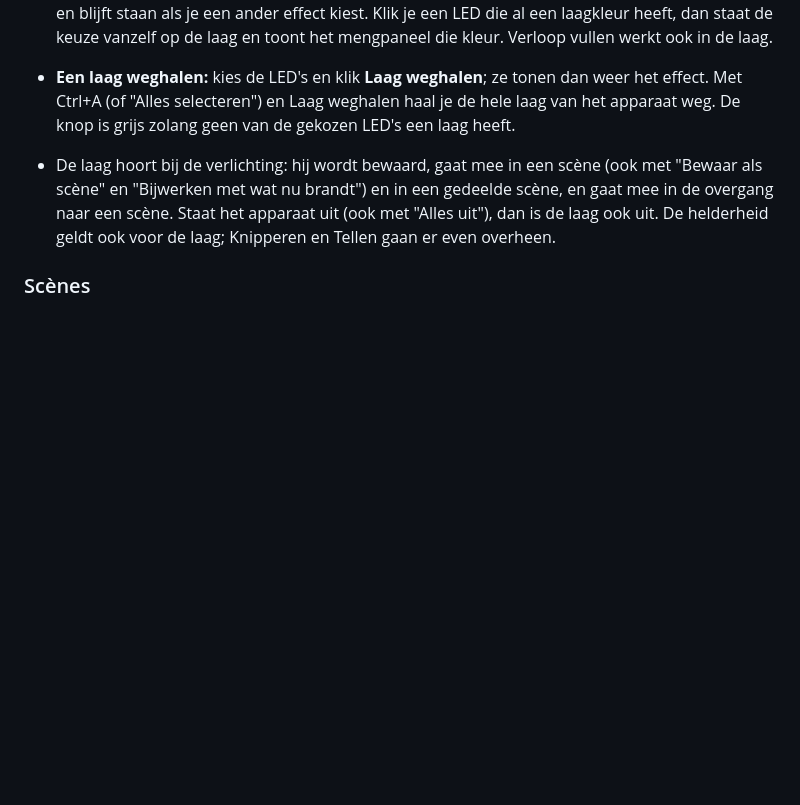
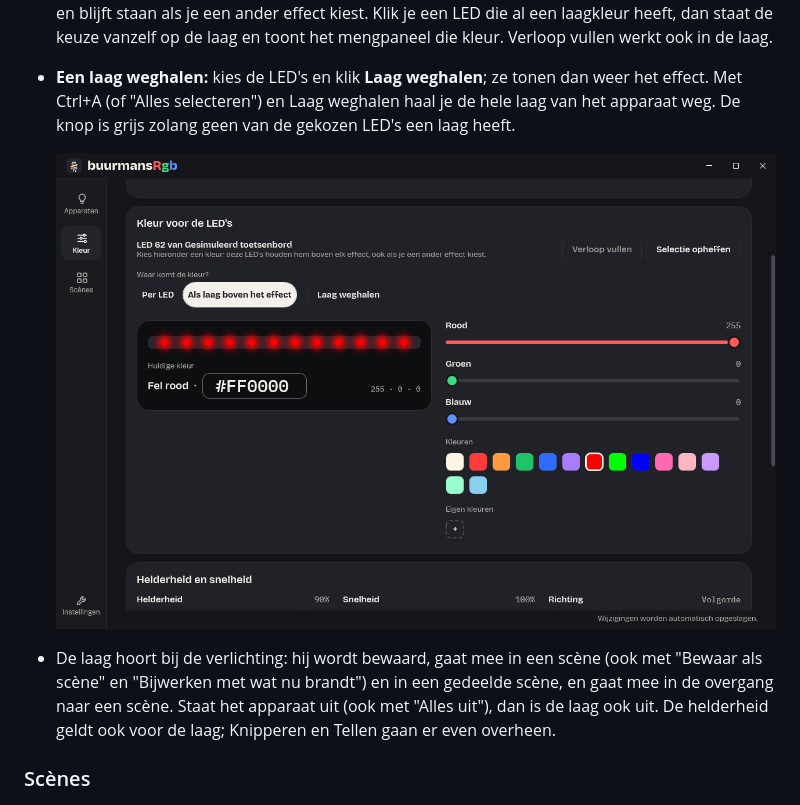
Before and after one commit to FiekBuurman/BuurmansRgb, a Markdown page: docs/handleiding.md, the part around the change. Rendered like a GitHub page; pictures changed too: docs/images/kleur-laag.png (added); blank space fills up the shorter version.

Commit message:
docs: add a screenshot of the layer in the LED editor
Rendered off screen with the fake engine of the UI tests.

Co-Authored-By: Claude Opus 5.5 <noreply@anthropic.com>

```diff
--- a/docs/handleiding.md
+++ b/docs/handleiding.md
@@ -806,6 +806,9 @@ toont het mengpaneel diens kleur; de LED's ervoor houden wat je mengde.
 - **Een laag weghalen:** kies de LED's en klik **Laag weghalen**; ze tonen dan weer het effect.
   Met Ctrl+A (of "Alles selecteren") en Laag weghalen haal je de hele laag van het apparaat weg.
   De knop is grijs zolang geen van de gekozen LED's een laag heeft.
+
+  ![Kleur voor de LED's met een toets van het gesimuleerde toetsenbord gekozen: onder "Waar komt de kleur?" staat "Als laag boven het effect" aan naast "Per LED", met "Laag weghalen" ernaast en daaronder het mengpaneel op rood](images/kleur-laag.png)
+
 - De laag hoort bij de verlichting: hij wordt bewaard, gaat mee in een scène (ook met "Bewaar als
   scène" en "Bijwerken met wat nu brandt") en in een gedeelde scène, en gaat mee in de overgang
   naar een scène. Staat het apparaat uit (ook met "Alles uit"), dan is de laag ook uit. De
```
